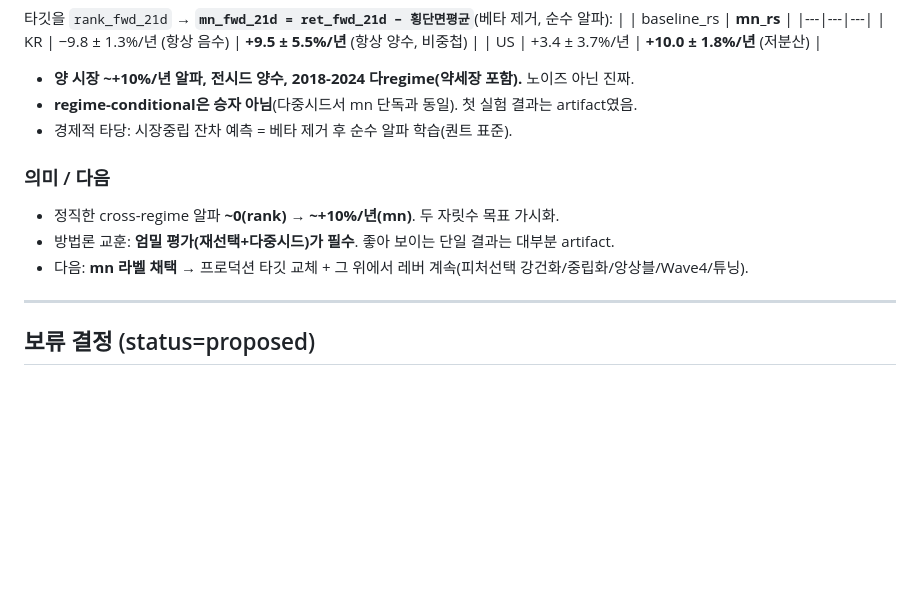
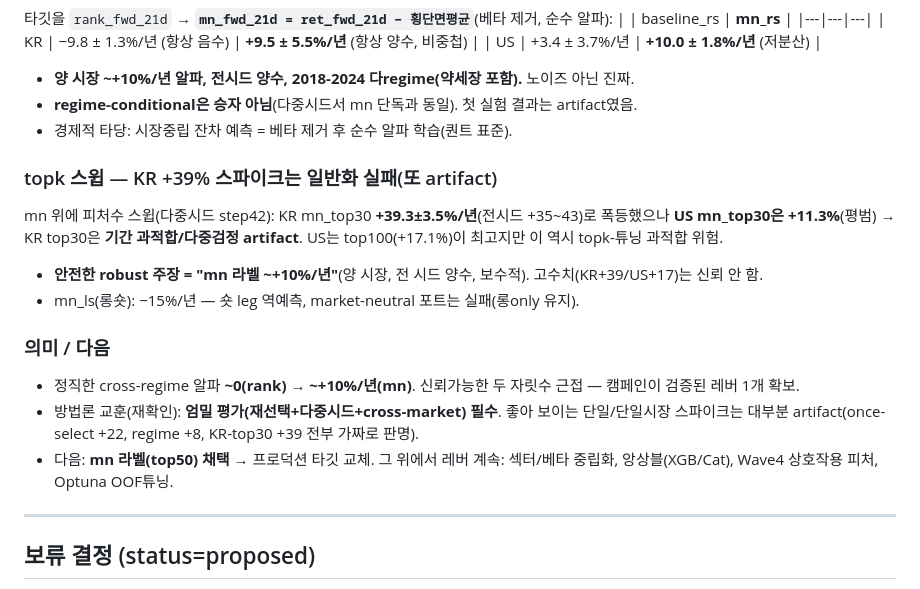
Before and after one commit to SunhSOO/Traiding, a Markdown page: WORK_LOG.md, the part around the change. GitHub-like rendering; blank space fills up the shorter version.

Commit message:
topk 스윕: KR top30 +39% 일반화 실패(US +11%) — mn 라벨 ~+10%/년이 robust 확정치
Co-Authored-By: Claude Opus 4.8 <noreply@anthropic.com>

```diff
--- a/WORK_LOG.md
+++ b/WORK_LOG.md
@@ -938,10 +938,15 @@ risk_off/crisis → 현금화. 전기간 백테스트 비교:
 - **regime-conditional은 승자 아님**(다중시드서 mn 단독과 동일). 첫 실험 결과는 artifact였음.
 - 경제적 타당: 시장중립 잔차 예측 = 베타 제거 후 순수 알파 학습(퀀트 표준).
 
+### topk 스윕 — KR +39% 스파이크는 일반화 실패(또 artifact)
+mn 위에 피처수 스윕(다중시드 step42): KR mn_top30 **+39.3±3.5%/년**(전시드 +35~43)로 폭등했으나 **US mn_top30은 +11.3%**(평범) → KR top30은 **기간 과적합/다중검정 artifact**. US는 top100(+17.1%)이 최고지만 이 역시 topk-튜닝 과적합 위험.
+- **안전한 robust 주장 = "mn 라벨 ~+10%/년"**(양 시장, 전 시드 양수, 보수적). 고수치(KR+39/US+17)는 신뢰 안 함.
+- mn_ls(롱숏): −15%/년 — 숏 leg 역예측, market-neutral 포트는 실패(롱only 유지).
+
 ### 의미 / 다음
-- 정직한 cross-regime 알파 **~0(rank) → ~+10%/년(mn)**. 두 자릿수 목표 가시화.
-- 방법론 교훈: **엄밀 평가(재선택+다중시드)가 필수**. 좋아 보이는 단일 결과는 대부분 artifact.
-- 다음: **mn 라벨 채택** → 프로덕션 타깃 교체 + 그 위에서 레버 계속(피처선택 강건화/중립화/앙상블/Wave4/튜닝).
+- 정직한 cross-regime 알파 **~0(rank) → ~+10%/년(mn)**. 신뢰가능한 두 자릿수 근접 — 캠페인이 검증된 레버 1개 확보.
+- 방법론 교훈(재확인): **엄밀 평가(재선택+다중시드+cross-market) 필수**. 좋아 보이는 단일/단일시장 스파이크는 대부분 artifact(once-select +22, regime +8, KR-top30 +39 전부 가짜로 판명).
+- 다음: **mn 라벨(top50) 채택** → 프로덕션 타깃 교체. 그 위에서 레버 계속: 섹터/베타 중립화, 앙상블(XGB/Cat), Wave4 상호작용 피처, Optuna OOF튜닝.
 
 ---
 
```
